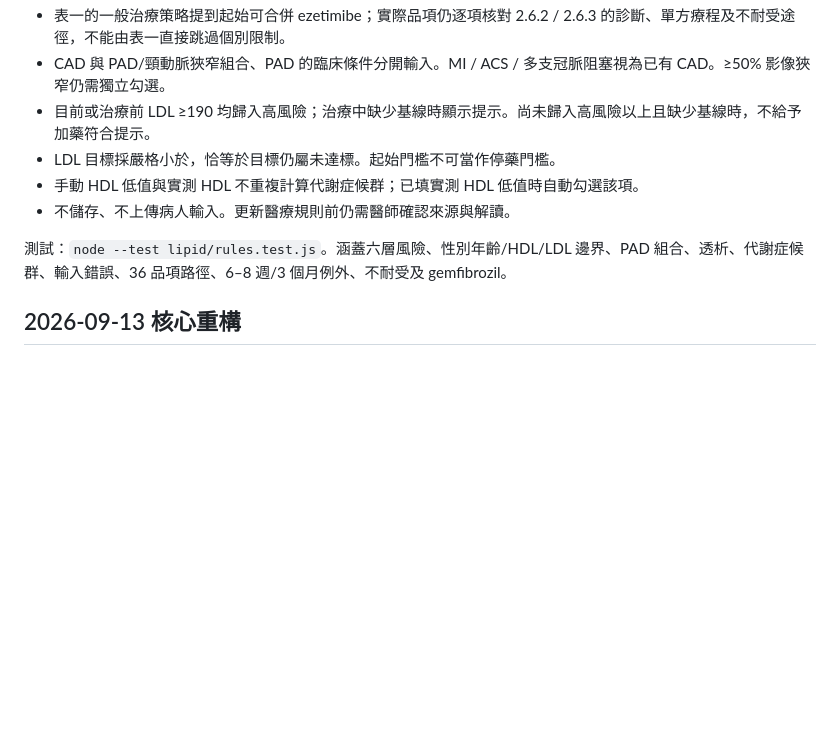
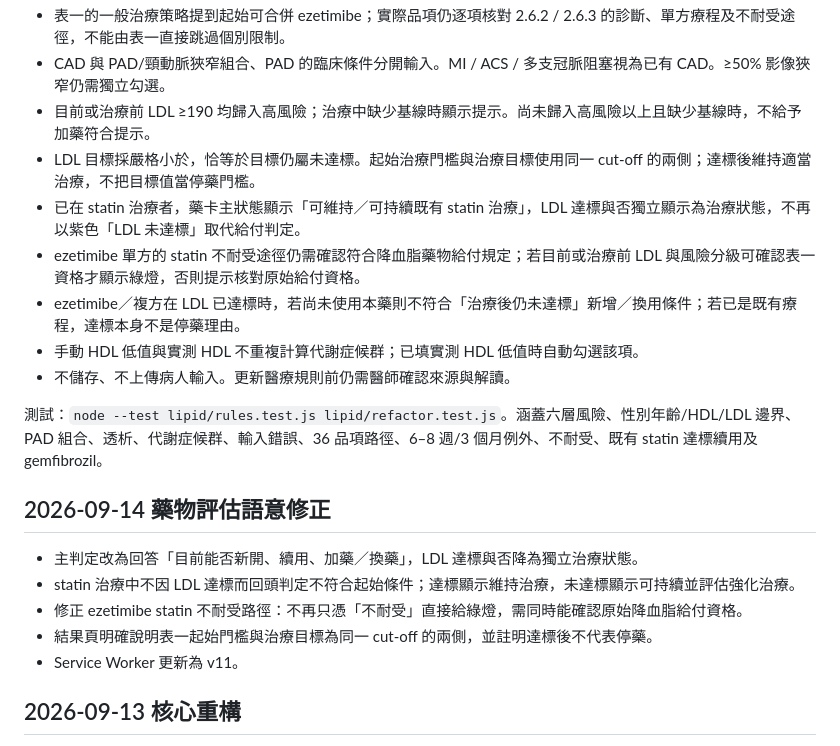
Before and after one commit to hyyang0509/doctor-tools, a Markdown page: lipid/VALIDATION.md, the part around the change. Drawn GitHub-style; blank space fills up the shorter version.

Commit message:
Document revised lipid assessment semantics

```diff
--- a/lipid/VALIDATION.md
+++ b/lipid/VALIDATION.md
@@ -10,11 +10,22 @@
 - 表一的一般治療策略提到起始可合併 ezetimibe；實際品項仍逐項核對 2.6.2 / 2.6.3 的診斷、單方療程及不耐受途徑，不能由表一直接跳過個別限制。
 - CAD 與 PAD/頸動脈狹窄組合、PAD 的臨床條件分開輸入。MI / ACS / 多支冠脈阻塞視為已有 CAD。≥50% 影像狹窄仍需獨立勾選。
 - 目前或治療前 LDL ≥190 均歸入高風險；治療中缺少基線時顯示提示。尚未歸入高風險以上且缺少基線時，不給予加藥符合提示。
-- LDL 目標採嚴格小於，恰等於目標仍屬未達標。起始門檻不可當作停藥門檻。
+- LDL 目標採嚴格小於，恰等於目標仍屬未達標。起始治療門檻與治療目標使用同一 cut-off 的兩側；達標後維持適當治療，不把目標值當停藥門檻。
+- 已在 statin 治療者，藥卡主狀態顯示「可維持／可持續既有 statin 治療」，LDL 達標與否獨立顯示為治療狀態，不再以紫色「LDL 未達標」取代給付判定。
+- ezetimibe 單方的 statin 不耐受途徑仍需確認符合降血脂藥物給付規定；若目前或治療前 LDL 與風險分級可確認表一資格才顯示綠燈，否則提示核對原始給付資格。
+- ezetimibe／複方在 LDL 已達標時，若尚未使用本藥則不符合「治療後仍未達標」新增／換用條件；若已是既有療程，達標本身不是停藥理由。
 - 手動 HDL 低值與實測 HDL 不重複計算代謝症候群；已填實測 HDL 低值時自動勾選該項。
 - 不儲存、不上傳病人輸入。更新醫療規則前仍需醫師確認來源與解讀。
 
-測試：`node --test lipid/rules.test.js`。涵蓋六層風險、性別年齡/HDL/LDL 邊界、PAD 組合、透析、代謝症候群、輸入錯誤、36 品項路徑、6–8 週/3 個月例外、不耐受及 gemfibrozil。
+測試：`node --test lipid/rules.test.js lipid/refactor.test.js`。涵蓋六層風險、性別年齡/HDL/LDL 邊界、PAD 組合、透析、代謝症候群、輸入錯誤、36 品項路徑、6–8 週/3 個月例外、不耐受、既有 statin 達標續用及 gemfibrozil。
+
+## 2026-09-14 藥物評估語意修正
+
+- 主判定改為回答「目前能否新開、續用、加藥／換藥」，LDL 達標與否降為獨立治療狀態。
+- statin 治療中不因 LDL 達標而回頭判定不符合起始條件；達標顯示維持治療，未達標顯示可持續並評估強化治療。
+- 修正 ezetimibe statin 不耐受路徑：不再只憑「不耐受」直接給綠燈，需同時能確認原始降血脂給付資格。
+- 結果頁明確說明表一起始門檻與治療目標為同一 cut-off 的兩側，並註明達標後不代表停藥。
+- Service Worker 更新為 v11。
 
 ## 2026-09-13 核心重構
 
```
